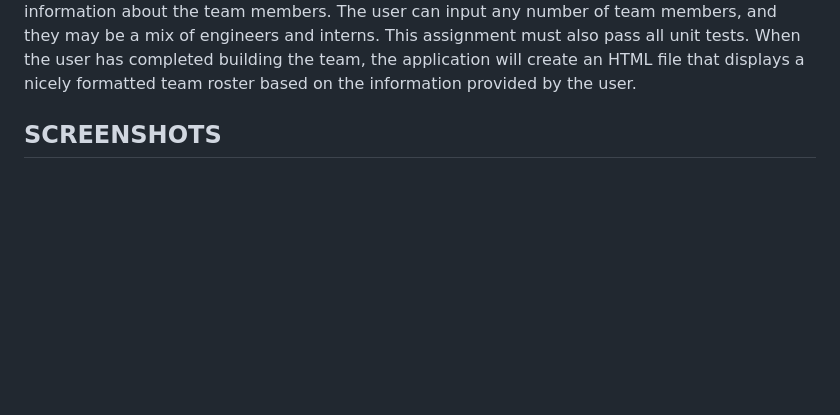
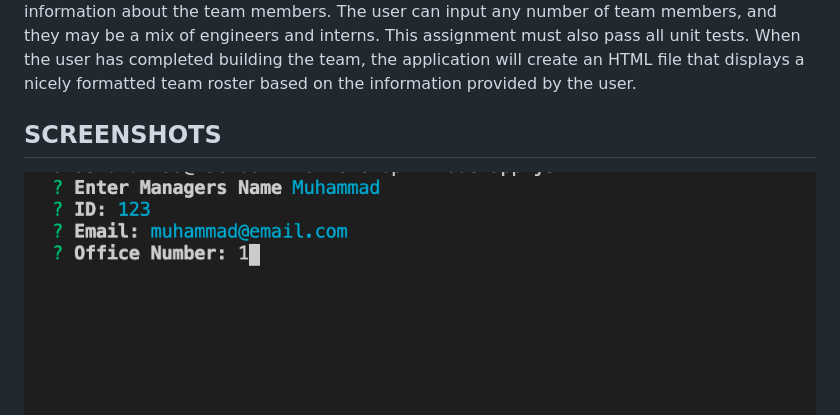
Before and after one commit to anasm23/TeamProfileGen, a Markdown page: README.md, the part around the change. GitHub-like rendering; pictures changed too: Assets/Node1.png (added); blank space fills up the shorter version.

```diff
--- a/README.md
+++ b/README.md
@@ -4,6 +4,7 @@
 The application will prompt the user for information about the team manager and then information about the team members. The user can input any number of team members, and they may be a mix of engineers and interns. This assignment must also pass all unit tests. When the user has completed building the team, the application will create an HTML file that displays a nicely formatted team roster based on the information provided by the user.
 
 ## SCREENSHOTS
+<img src="Assets/Node1.png"/>
 <img src="Assets/TeamProfileNode.png"/>
 <img src="Assets/renderedHTML.png"/>
 
```
Also changed, not shown: 1 other file.
